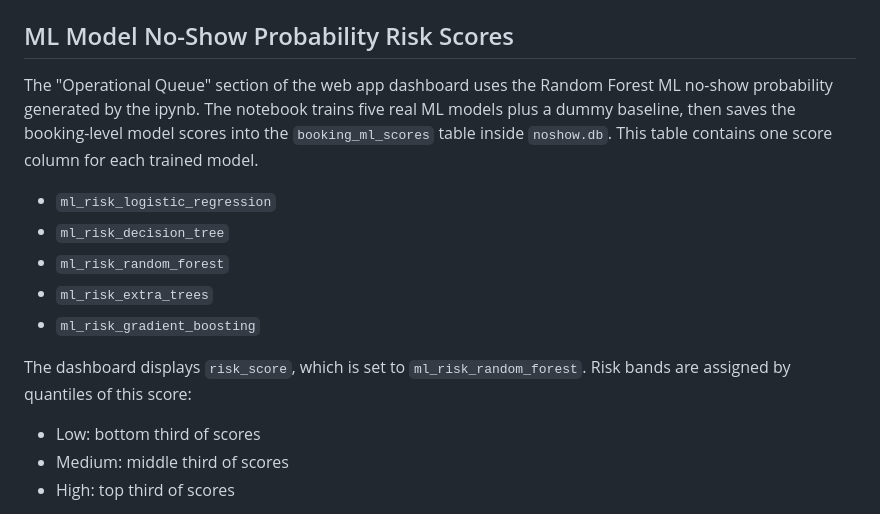
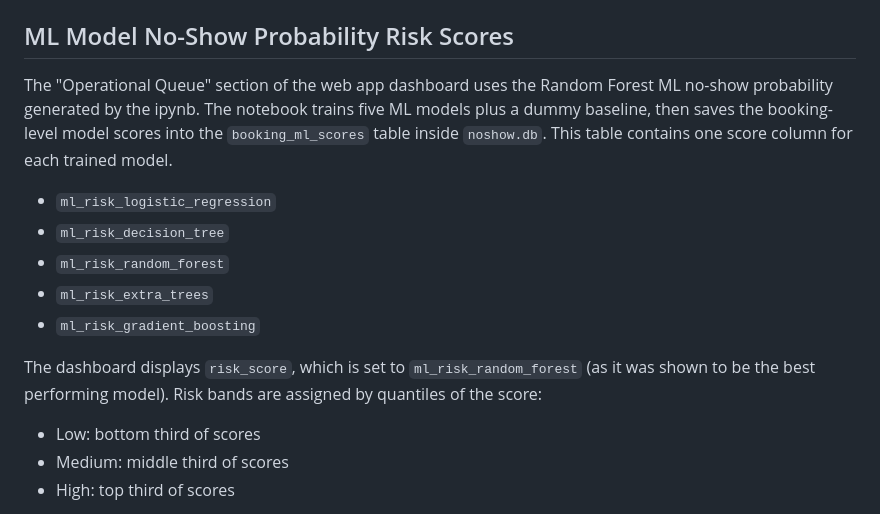
Before and after one commit to baqspaces/hotel-noshow-prediction-llm-agent, a Markdown page: README.md, the part around the change. Rendered like a GitHub page.

```diff
--- a/README.md
+++ b/README.md
@@ -123,7 +123,7 @@ If PowerShell blocks `npm`, use `npm.cmd`. This app does not require npm to run.
 
 ## ML Model No-Show Probability Risk Scores
 
-The "Operational Queue" section of the web app dashboard uses the Random Forest ML no-show probability generated by the ipynb. The notebook trains five real ML models plus a dummy baseline, then saves the booking-level model scores into the `booking_ml_scores` table inside `noshow.db`. This table contains one score column for each trained model.
+The "Operational Queue" section of the web app dashboard uses the Random Forest ML no-show probability generated by the ipynb. The notebook trains five ML models plus a dummy baseline, then saves the booking-level model scores into the `booking_ml_scores` table inside `noshow.db`. This table contains one score column for each trained model.
 
 - `ml_risk_logistic_regression`
 - `ml_risk_decision_tree`
@@ -131,7 +131,7 @@ The "Operational Queue" section of the web app dashboard uses the Random Forest
 - `ml_risk_extra_trees`
 - `ml_risk_gradient_boosting`
 
-The dashboard displays `risk_score`, which is set to `ml_risk_random_forest`. Risk bands are assigned by quantiles of this score:
+The dashboard displays `risk_score`, which is set to `ml_risk_random_forest` (as it was shown to be the best performing model). Risk bands are assigned by quantiles of the score:
 
 - Low: bottom third of scores
 - Medium: middle third of scores
```
